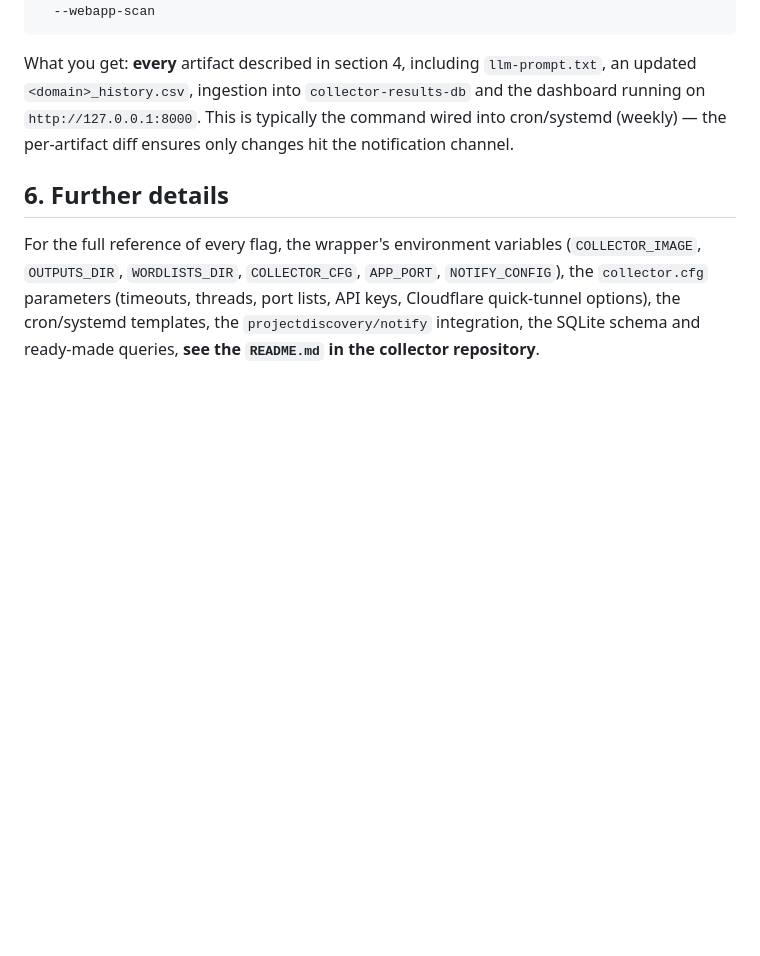
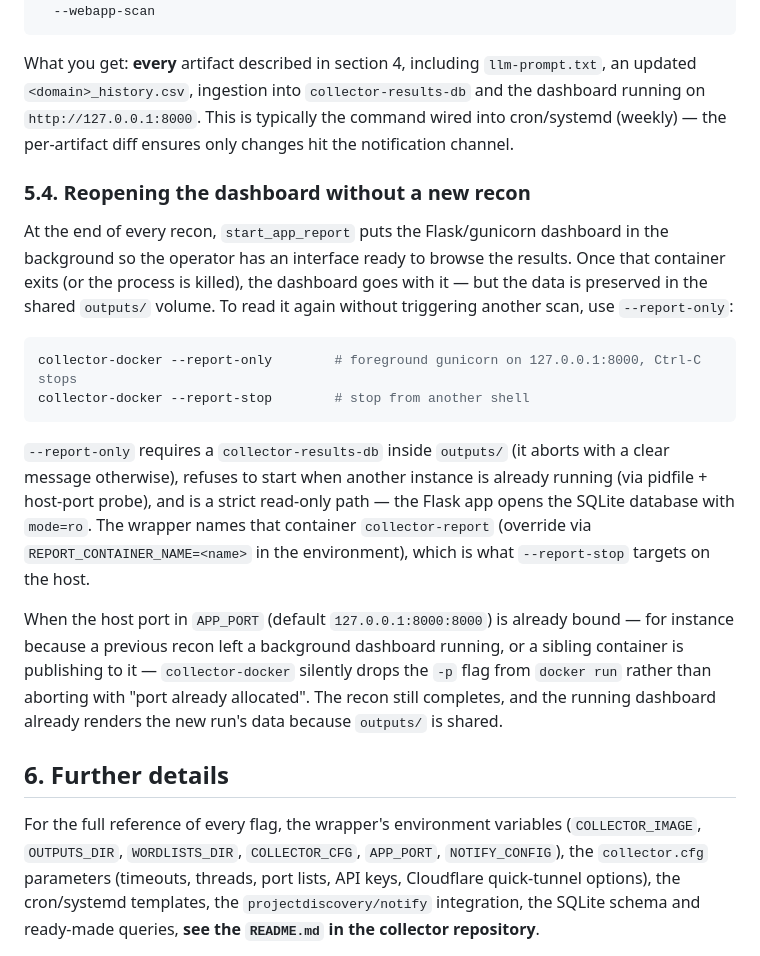
Before and after one commit to skateforever/collector, a Markdown page: collector_how_works_en-us.md, the part around one of its changes. Rendered like a GitHub page; blank space fills up the shorter version.

````diff
--- a/collector_how_works_en-us.md
+++ b/collector_how_works_en-us.md
@@ -267,6 +272,19 @@ collector-docker -d example.com \
 
 What you get: **every** artifact described in section 4, including `llm-prompt.txt`, an updated `<domain>_history.csv`, ingestion into `collector-results-db` and the dashboard running on `http://127.0.0.1:8000`. This is typically the command wired into cron/systemd (weekly) — the per-artifact diff ensures only changes hit the notification channel.
 
+### 5.4. Reopening the dashboard without a new recon
+
+At the end of every recon, `start_app_report` puts the Flask/gunicorn dashboard in the background so the operator has an interface ready to browse the results. Once that container exits (or the process is killed), the dashboard goes with it — but the data is preserved in the shared `outputs/` volume. To read it again without triggering another scan, use `--report-only`:
+
+```bash
+collector-docker --report-only        # foreground gunicorn on 127.0.0.1:8000, Ctrl-C stops
+collector-docker --report-stop        # stop from another shell
+```
+
+`--report-only` requires a `collector-results-db` inside `outputs/` (it aborts with a clear message otherwise), refuses to start when another instance is already running (via pidfile + host-port probe), and is a strict read-only path — the Flask app opens the SQLite database with `mode=ro`. The wrapper names that container `collector-report` (override via `REPORT_CONTAINER_NAME=<name>` in the environment), which is what `--report-stop` targets on the host.
+
+When the host port in `APP_PORT` (default `127.0.0.1:8000:8000`) is already bound — for instance because a previous recon left a background dashboard running, or a sibling container is publishing to it — `collector-docker` silently drops the `-p` flag from `docker run` rather than aborting with "port already allocated". The recon still completes, and the running dashboard already renders the new run's data because `outputs/` is shared.
+
 ## 6. Further details
 
 For the full reference of every flag, the wrapper's environment variables (`COLLECTOR_IMAGE`, `OUTPUTS_DIR`, `WORDLISTS_DIR`, `COLLECTOR_CFG`, `APP_PORT`, `NOTIFY_CONFIG`), the `collector.cfg` parameters (timeouts, threads, port lists, API keys, Cloudflare quick-tunnel options), the cron/systemd templates, the `projectdiscovery/notify` integration, the SQLite schema and ready-made queries, **see the `README.md` in the collector repository**.
````
Also changed, not shown: other parts of collector_how_works_en-us.md (+11 -6 lines).
